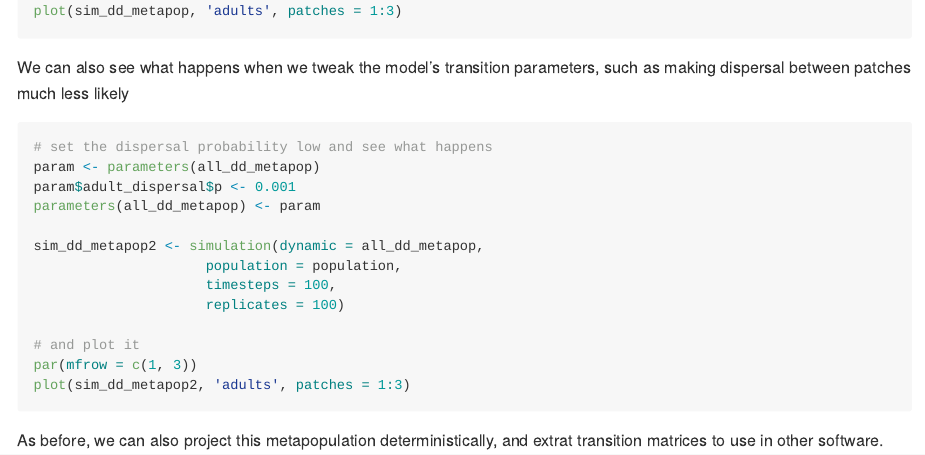
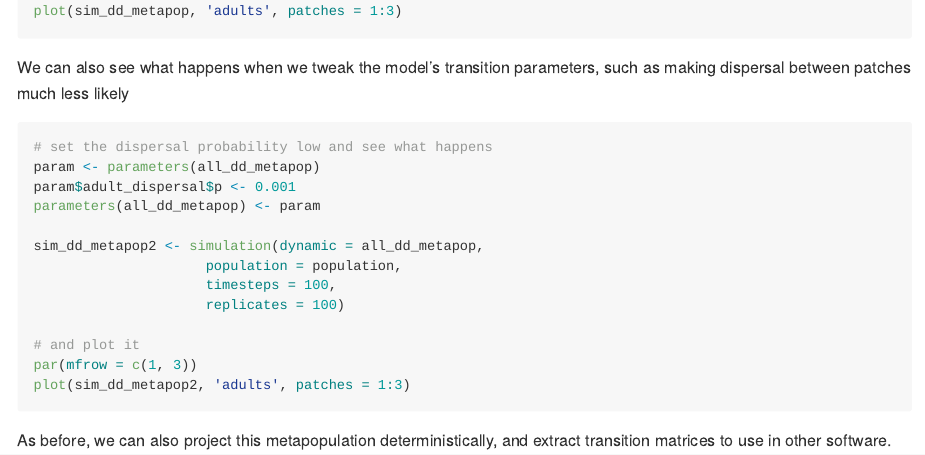
Before and after one commit to goldingn/pop, an R Markdown document (readme.Rmd): the page in a window 1100 px wide, from 4680 px down. Rendered offline with R 4.5, knitr and Pandoc, with nearby package versions; the code chunks are not run, so their results and figures are left out; badge pictures from the web are left out.

Commit message:
tweaks to DESCRIPTION wording and typo fix in readme

````diff
--- a/readme.Rmd
+++ b/readme.Rmd
@@ -252,4 +252,4 @@ plot(sim_dd_metapop2, 'adults', patches = 1:3)
 
 ```
 
-As before, we can also project this metapopulation deterministically, and extrat transition matrices to use in other software.
+As before, we can also project this metapopulation deterministically, and extract transition matrices to use in other software.
````
Also changed, not shown: readme.md, 5 other files.
